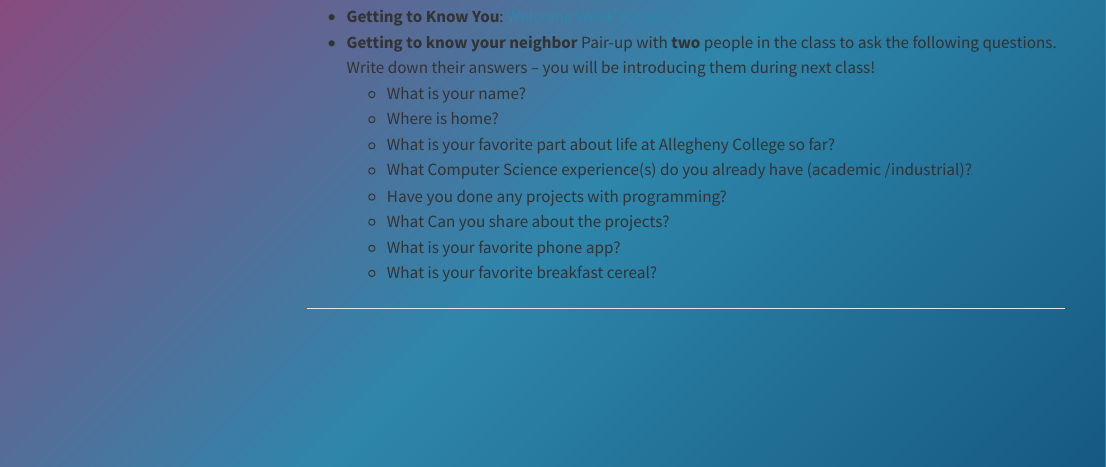
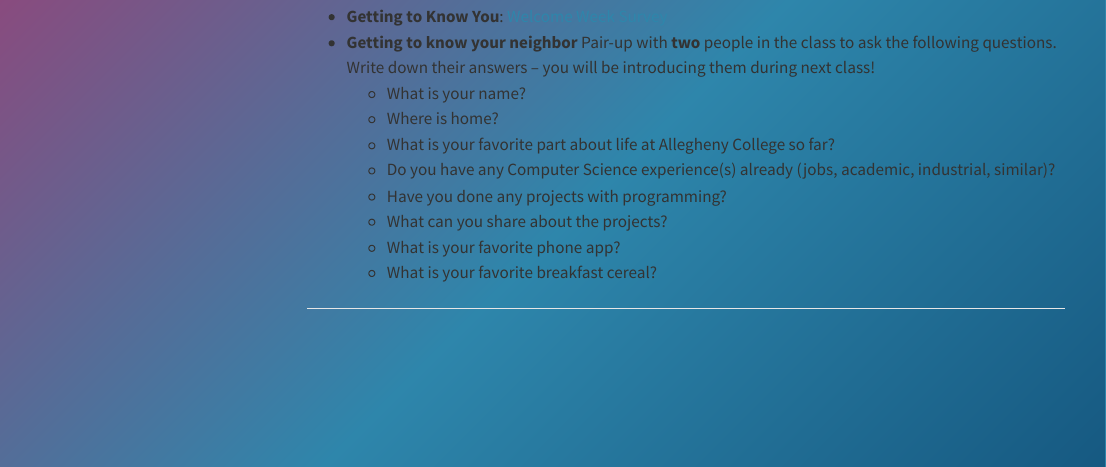
Before and after one commit to CMPSC101Fall2026DataStructures/site, a Quarto document (materials/0_materials.qmd): the page in a window 1100 px wide, from 220 px down. Rendered offline with R 4.5, knitr and Pandoc in place of Quarto, with nearby package versions; menus at the side of the page are left out.

Commit message:
add updates

```diff
--- a/materials/0_materials.qmd
+++ b/materials/0_materials.qmd
@@ -20,9 +20,9 @@ Here you will find a listing of lesson materials for the course such as slides,
   -  What is your name?
   -  Where is home?
   -  What is your favorite part about life at Allegheny College so far?
-  -  What Computer Science experience(s) do you already have (academic /industrial)?
+  -  Do you have any Computer Science experience(s) already (jobs, academic, industrial, similar)?
   -  Have you done any projects with programming?
-  -  What Can you share about the projects?
+  -  What can you share about the projects?
   -  What is your favorite phone app?
   -  What is your favorite breakfast cereal?
 
```
Also changed, not shown: docs/search.json, 8 other files.
